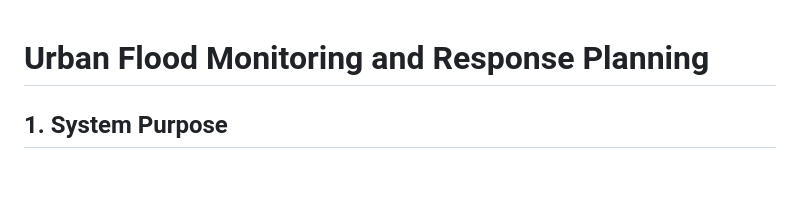
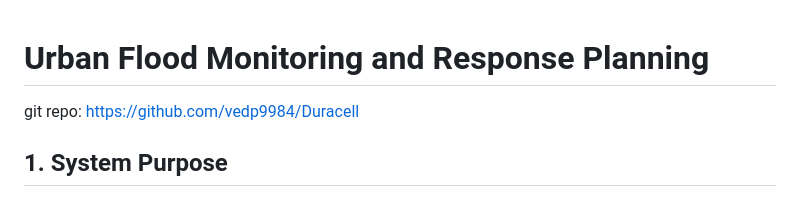
Before and after one commit to Vedp9984/Duracell, a Markdown page: README.md, the part around the change. Rendered like a GitHub page; blank space fills up the shorter version.

Commit message:
Add GitHub repository link to README

```diff
--- a/README.md
+++ b/README.md
@@ -1,5 +1,5 @@
 #  Urban Flood Monitoring and Response Planning
-
+git repo: https://github.com/vedp9984/Duracell
 ## 1. System Purpose
 
 It is a geospatial decision-support system for urban flood monitoring, dynamic risk visualization, and emergency facility planning.
```
